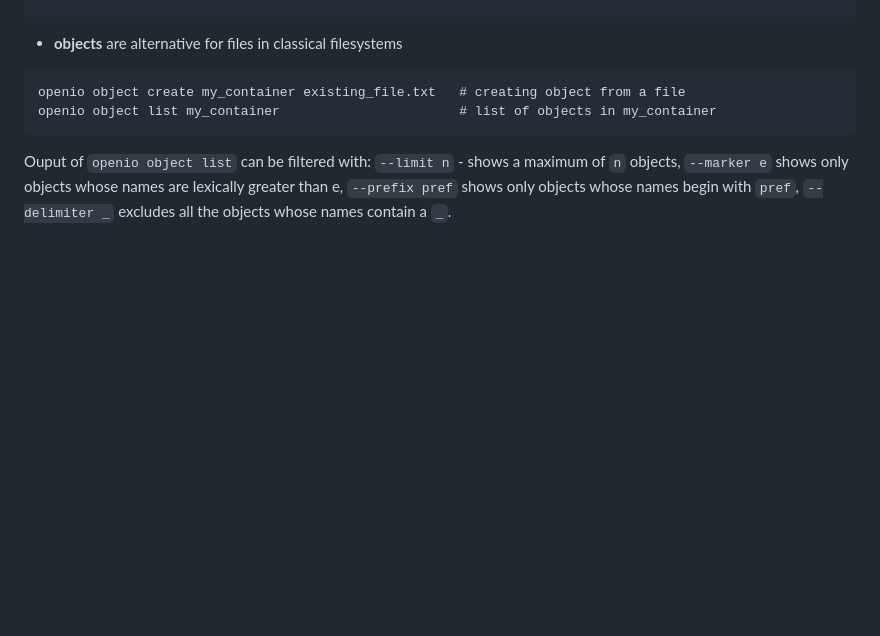
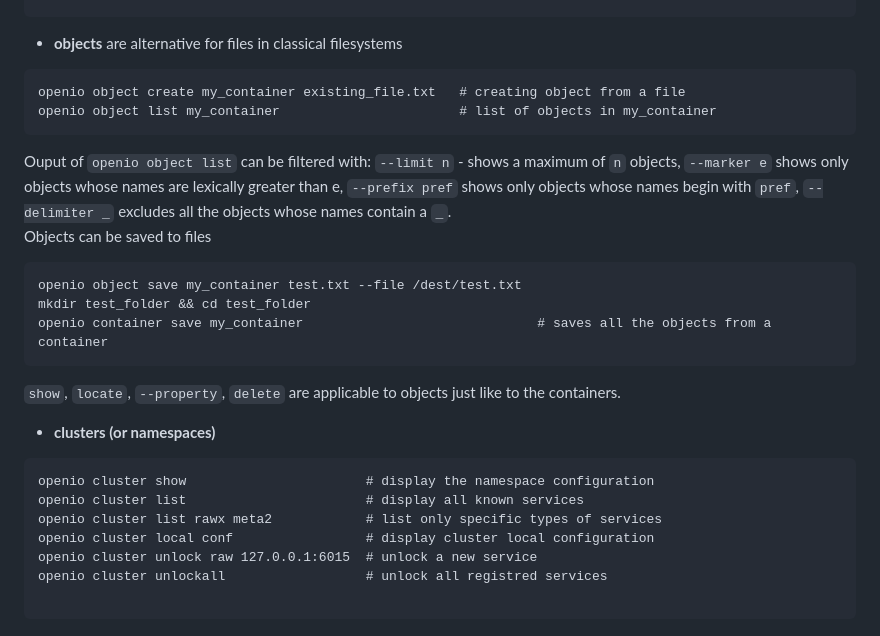
Before and after one commit to KseniyaShestakova/EPFL_internship, a Markdown page: tools.md, the part around the change. GitHub-like rendering; blank space fills up the shorter version.

Commit message:
finished openio description

````diff
--- a/tools.md
+++ b/tools.md
@@ -182,4 +182,21 @@ openio object create my_container existing_file.txt   # creating object from a f
 openio object list my_container                       # list of objects in my_container
  ```
 Ouput of `openio object list` can be filtered with: `--limit n` - shows a maximum of `n` objects,
-`--marker e` shows only objects whose names are lexically greater than e, `--prefix pref`  shows only objects whose names begin with `pref`, `--delimiter _` excludes all the objects whose names contain a `_`.
+`--marker e` shows only objects whose names are lexically greater than e, `--prefix pref`  shows only objects whose names begin with `pref`, `--delimiter _` excludes all the objects whose names contain a `_`. \
+Objects can be saved to files
+```
+openio object save my_container test.txt --file /dest/test.txt
+mkdir test_folder && cd test_folder
+openio container save my_container                              # saves all the objects from a container
+```
+`show`, `locate`, `--property`, `delete` are applicable to objects just like to the containers.
+* **clusters (or namespaces)**
+```
+openio cluster show                       # display the namespace configuration
+openio cluster list                       # display all known services
+openio cluster list rawx meta2            # list only specific types of services
+openio cluster local conf                 # display cluster local configuration
+openio cluster unlock raw 127.0.0.1:6015  # unlock a new service
+openio cluster unlockall                  # unlock all registred services
+
+```
````
